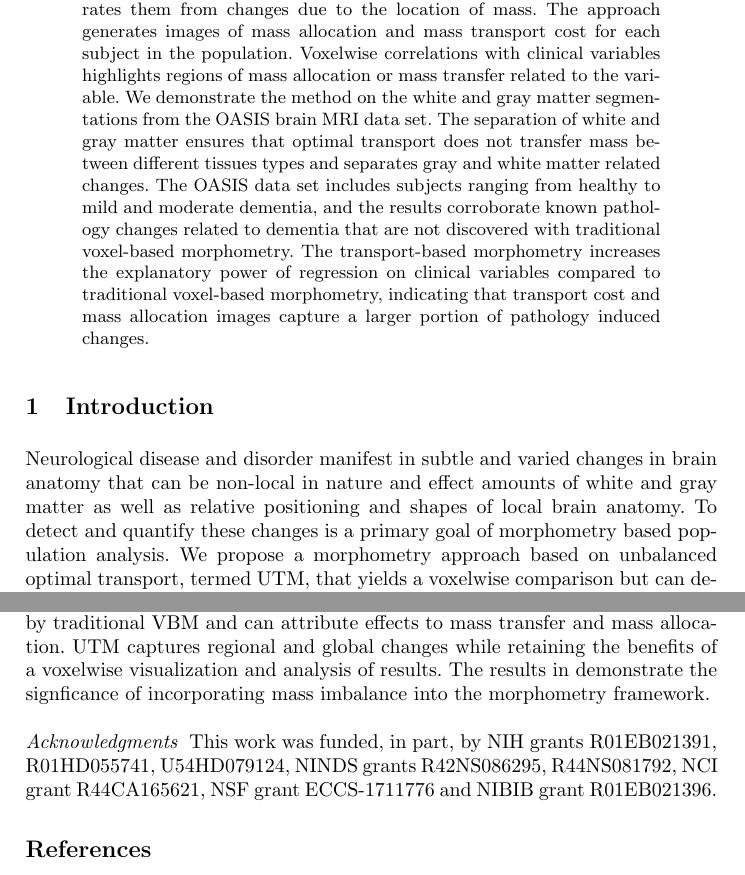
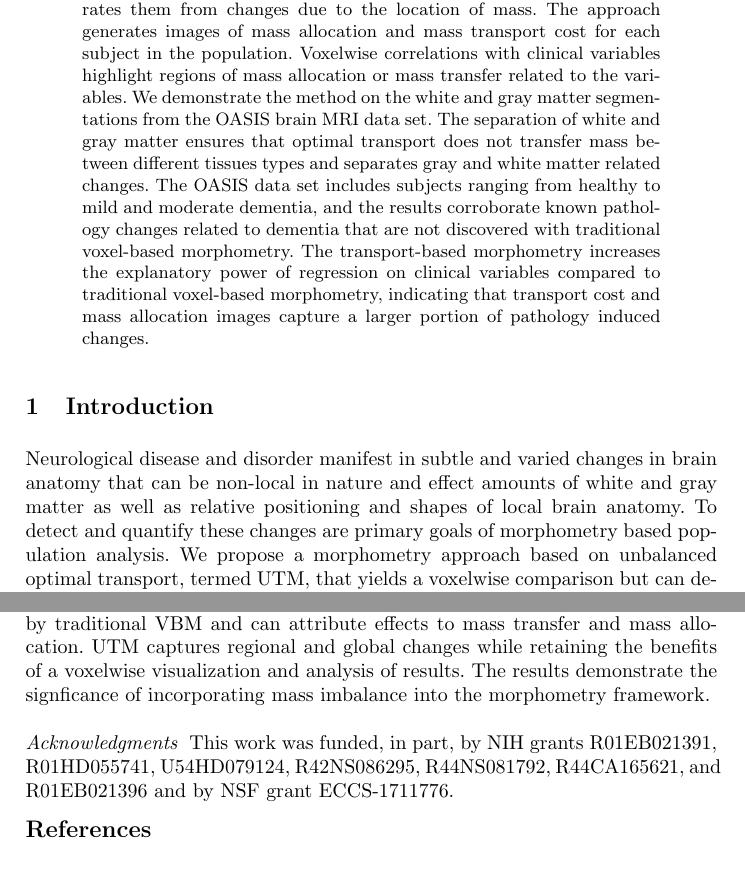
Before and after one commit to KitwareMedicalPublications/2018-MICCAI-UTM, a LaTeX paper (bot.tex): two parts of pages 1 and 8 of 8, joined at a grey line, cut so that both start at the same text. Compiled offline with pdfLaTeX.

Commit message:
ENH: Minor changes to grammar and latex

```diff
--- a/bot.tex
+++ b/bot.tex
@@ -63,8 +63,8 @@ and alteration of brain matter, i.e., changes in mass. We propose a morphometry
 approach using unbalanced optimal transport that detects and localizes changes in
 mass and separates them from changes due to the location of mass. The approach
 generates images of mass allocation and mass transport cost for each subject in
-the population. Voxelwise correlations with clinical variables highlights
-regions of mass allocation or mass transfer related to the variable.  We
+the population. Voxelwise correlations with clinical variables highlight
+regions of mass allocation or mass transfer related to the variables.  We
 demonstrate the method on the white and gray matter segmentations
 from the OASIS brain MRI data set.  The separation of white and gray matter
 ensures that optimal transport does not transfer mass between different
@@ -84,7 +84,7 @@ pathology induced changes.
 Neurological disease and disorder manifest in subtle and varied changes in
 brain anatomy that can be non-local in nature and effect amounts of white and
 gray matter as well as relative positioning and shapes of local brain anatomy.
-To detect and quantify these changes is a primary goal of morphometry based
+To detect and quantify these changes are primary goals of morphometry based
 population analysis. We propose a morphometry approach based on unbalanced
 optimal transport, termed UTM, that yields a voxelwise comparison but can
 detect global and regional deterioration of matter. The UTM formulation
@@ -565,7 +565,7 @@ more neurodegenerative information than VBM.
 The paper demonstrates that UTM captures changes related to size not detected
 by traditional VBM and can attribute effects to mass transfer and mass
 allocation. UTM captures regional and global changes while retaining the
-benefits of a voxelwise visualization and analysis of results.  The results in
+benefits of a voxelwise visualization and analysis of results.  The results
 demonstrate the signficance of incorporating mass imbalance into the morphometry
 framework.  \\
 %Quantitative evaluation with linear
@@ -580,8 +580,8 @@ framework.  \\
 %modification of the cost function to be directly applicable to diffusion
 %tensors.
 \noindent{\it Acknowledgments } This work was funded, in part, by NIH grants
-R01EB021391, R01HD055741, U54HD079124, NINDS grants R42NS086295,
-R44NS081792, NCI grant R44CA165621, NSF grant ECCS-1711776 and NIBIB grant R01EB021396.
+R01EB021391, R01HD055741, U54HD079124, R42NS086295,
+R44NS081792, R44CA165621, and R01EB021396 and by NSF grant ECCS-1711776.
 \vspace{-0.15in}
 %\footnotesize
 \bibliographystyle{abbrv}
```
Also changed, not shown: bot.tex (22 more changed lines).
